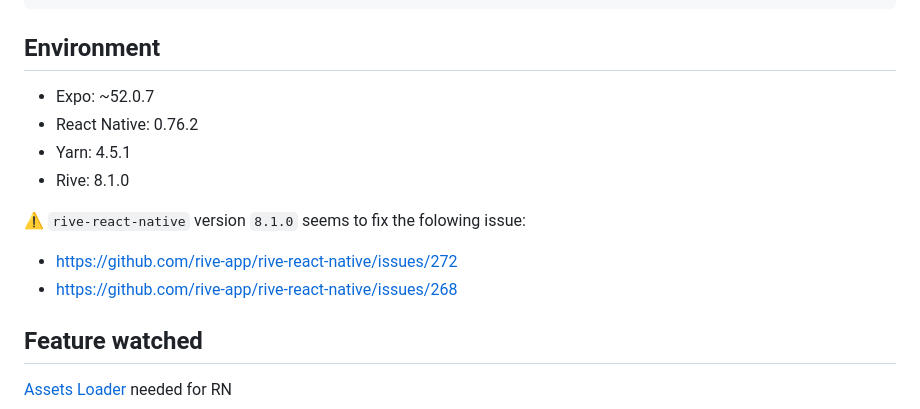
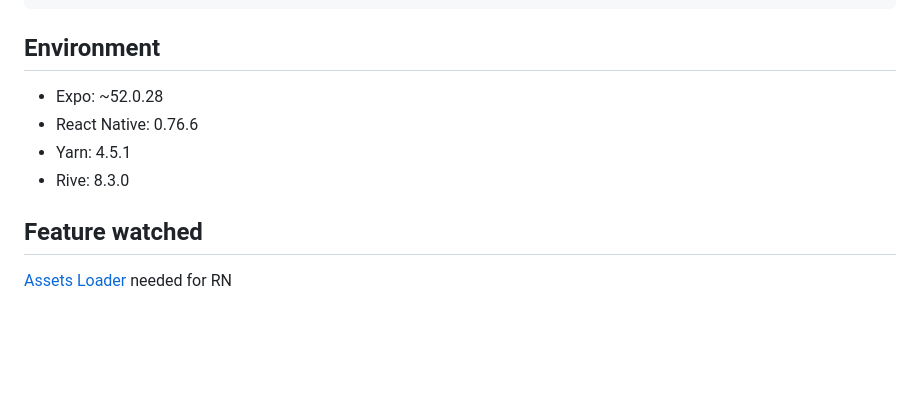
Before and after one commit to guval-gh/rive-playground, a Markdown page: README.md, the part around the change. Drawn GitHub-style; blank space fills up the shorter version.

Commit message:
📝 Update versions in environment section

```diff
--- a/README.md
+++ b/README.md
@@ -43,15 +43,10 @@ yarn android
 
 ## Environment
 
-- Expo: ~52.0.7
-- React Native: 0.76.2
+- Expo: ~52.0.28
+- React Native: 0.76.6
 - Yarn: 4.5.1
-- Rive: 8.1.0
-
-⚠️ `rive-react-native` version `8.1.0` seems to fix the folowing issue:
-
-- https://github.com/rive-app/rive-react-native/issues/272
-- https://github.com/rive-app/rive-react-native/issues/268
+- Rive: 8.3.0
 
 ## Feature watched
 
```
